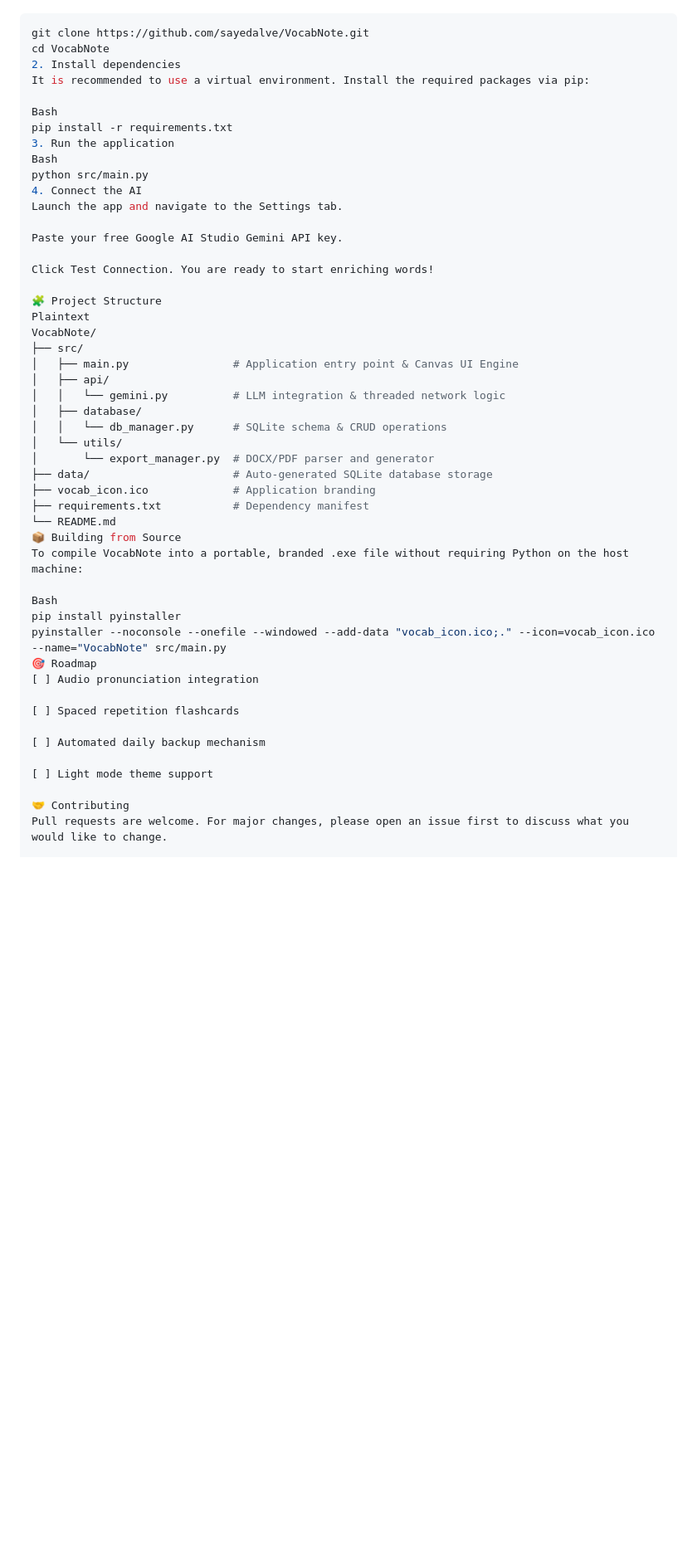
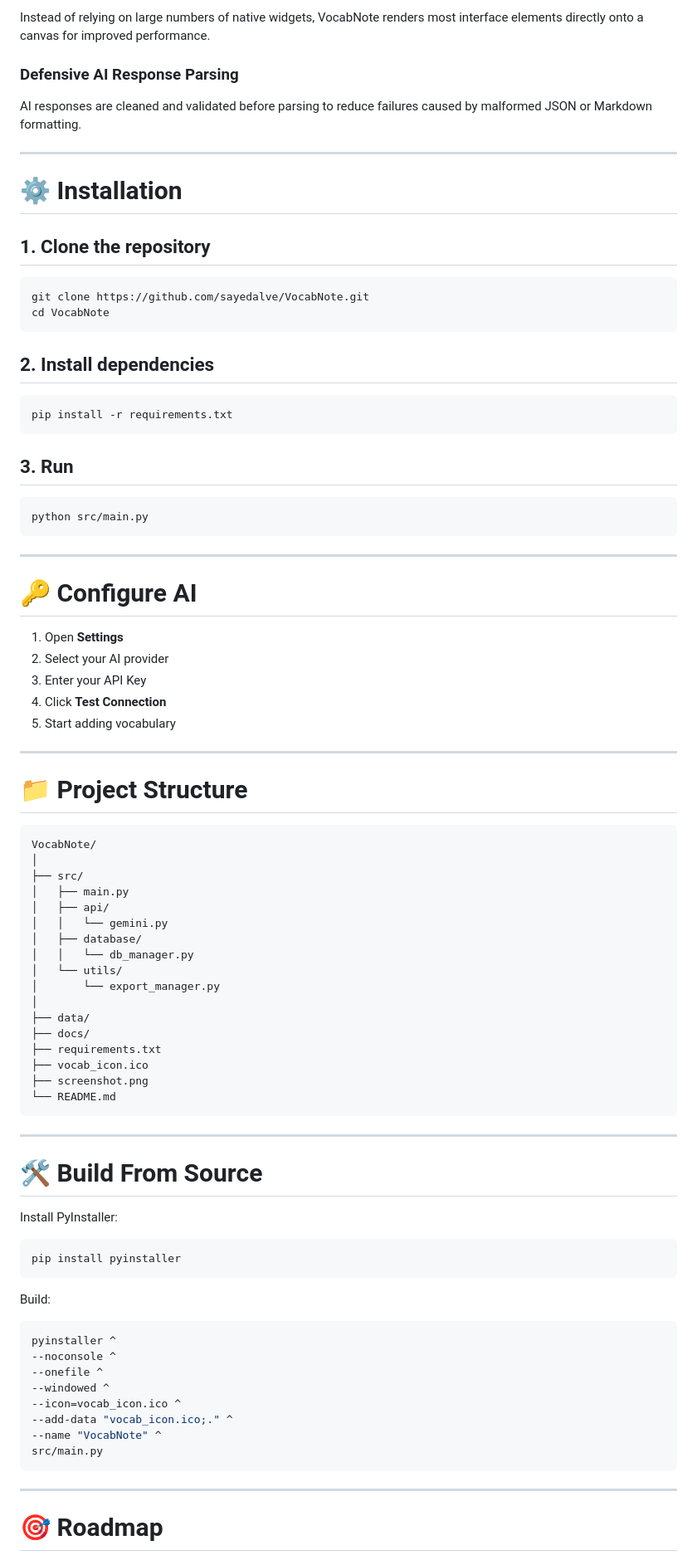
Before and after one commit to sayedalve/VocabNote, a Markdown page: README.md, the part around one of its changes. Shown at 83% size. Rendered like a GitHub page; blank space fills up the shorter version.

````diff
--- a/README.md
+++ b/README.md
@@ -50,51 +155,90 @@ VocabNote is engineered for performance and resilience:
+Instead of relying on large numbers of native widgets, VocabNote renders most interface elements directly onto a canvas for improved performance.
+
+### Defensive AI Response Parsing
+
+AI responses are cleaned and validated before parsing to reduce failures caused by malformed JSON or Markdown formatting.
+
+---
+
+# ⚙️ Installation
+
+## 1. Clone the repository
+
 ```bash
 git clone https://github.com/sayedalve/VocabNote.git
 cd VocabNote
-2. Install dependencies
-It is recommended to use a virtual environment. Install the required packages via pip:
+```
 
-Bash
+## 2. Install dependencies
+
+```bash
 pip install -r requirements.txt
-3. Run the application
-Bash
+```
+
+## 3. Run
+
+```bash
 python src/main.py
-4. Connect the AI
-Launch the app and navigate to the Settings tab.
+```
 
-Paste your free Google AI Studio Gemini API key.
+---
 
-Click Test Connection. You are ready to start enriching words!
+# 🔑 Configure AI
 
-🧩 Project Structure
-Plaintext
+1. Open **Settings**
+2. Select your AI provider
+3. Enter your API Key
+4. Click **Test Connection**
+5. Start adding vocabulary
+
+---
+
+# 📁 Project Structure
+
+```text
 VocabNote/
+│
 ├── src/
-│   ├── main.py                # Application entry point & Canvas UI Engine
+│   ├── main.py
 │   ├── api/
-│   │   └── gemini.py          # LLM integration & threaded network logic
+│   │   └── gemini.py
 │   ├── database/
-│   │   └── db_manager.py      # SQLite schema & CRUD operations
+│   │   └── db_manager.py
 │   └── utils/
-│       └── export_manager.py  # DOCX/PDF parser and generator
-├── data/                      # Auto-generated SQLite database storage
-├── vocab_icon.ico             # Application branding
-├── requirements.txt           # Dependency manifest
+│       └── export_manager.py
+│
+├── data/
+├── docs/
+├── requirements.txt
+├── vocab_icon.ico
+├── screenshot.png
 └── README.md
-📦 Building from Source
-To compile VocabNote into a portable, branded .exe file without requiring Python on the host machine:
+```
 
-Bash
+---
+
+# 🛠 Build From Source
+
+Install PyInstaller:
+
+```bash
 pip install pyinstaller
-pyinstaller --noconsole --onefile --windowed --add-data "vocab_icon.ico;." --icon=vocab_icon.ico --name="VocabNote" src/main.py
-🎯 Roadmap
-[ ] Audio pronunciation integration
+```
 
-[ ] Spaced repetition flashcards
+Build:
 
-[ ] Automated daily backup mechanism
+```bash
+pyinstaller ^
+--noconsole ^
+--onefile ^
+--windowed ^
+--icon=vocab_icon.ico ^
+--add-data "vocab_icon.ico;." ^
+--name "VocabNote" ^
+src/main.py
+```
 
-[ ] Light mode theme support
+---
 
-🤝 Contributing
-Pull requests are welcome. For major changes, please open an issue first to discuss what you would like to change.
+# 🎯 Roadmap
 
````
Also changed, not shown: other parts of README.md (+168 -27 lines), github_screenshot.png (added).
